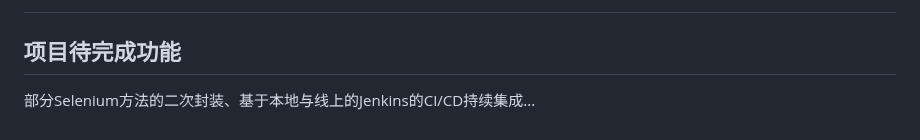
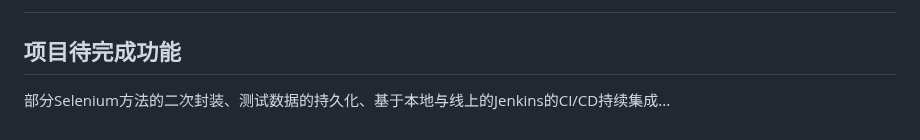
Before and after one commit to iAmAnyus/webAutomatedTestingFramework, a Markdown page: README.md, the part around the change. Drawn GitHub-style.

```diff
--- a/README.md
+++ b/README.md
@@ -156,4 +156,4 @@ class Test02:
 ##
 
 ## 项目待完成功能
-部分Selenium方法的二次封装、基于本地与线上的Jenkins的CI/CD持续集成...
+部分Selenium方法的二次封装、测试数据的持久化、基于本地与线上的Jenkins的CI/CD持续集成...
```
